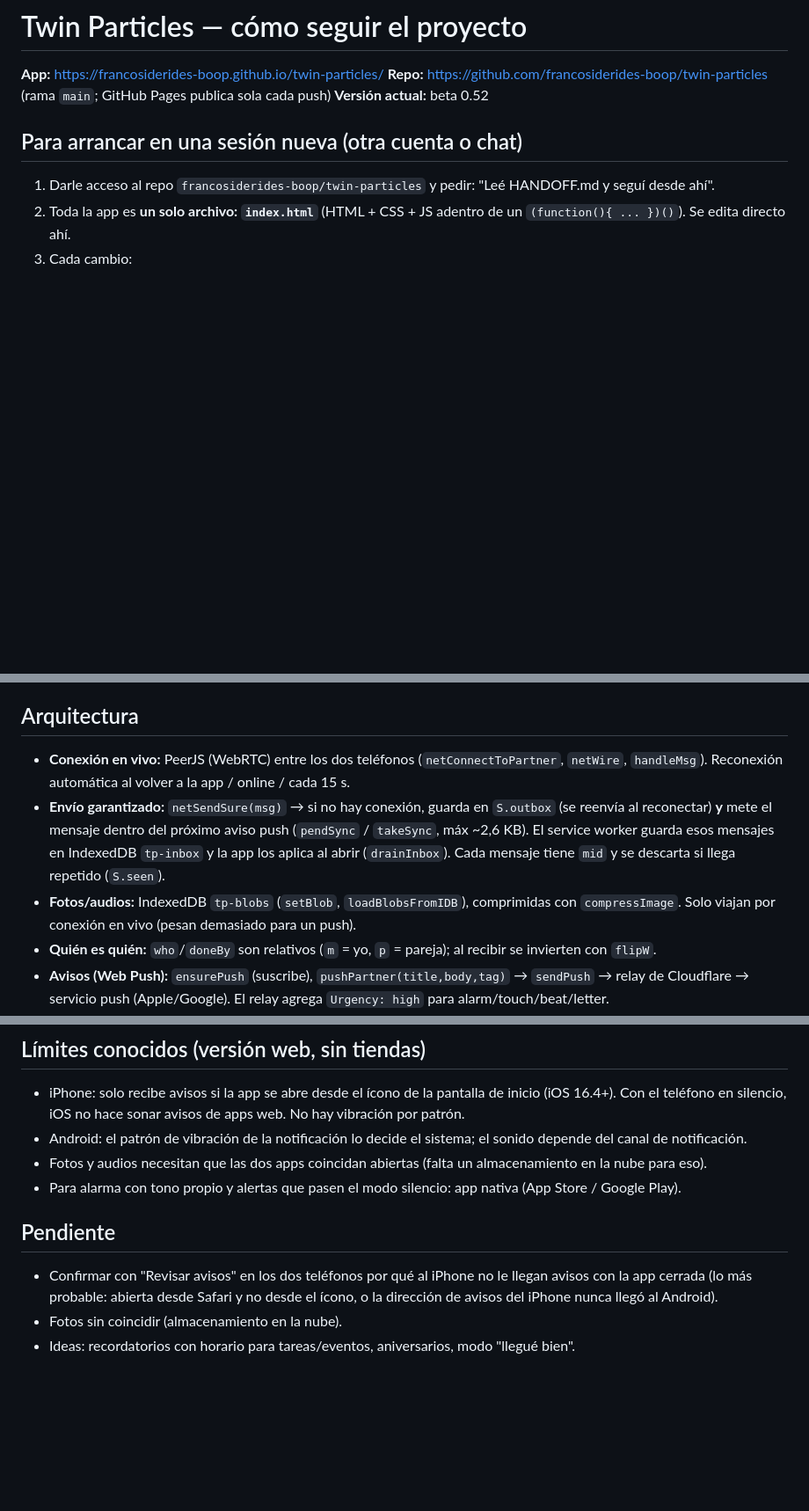
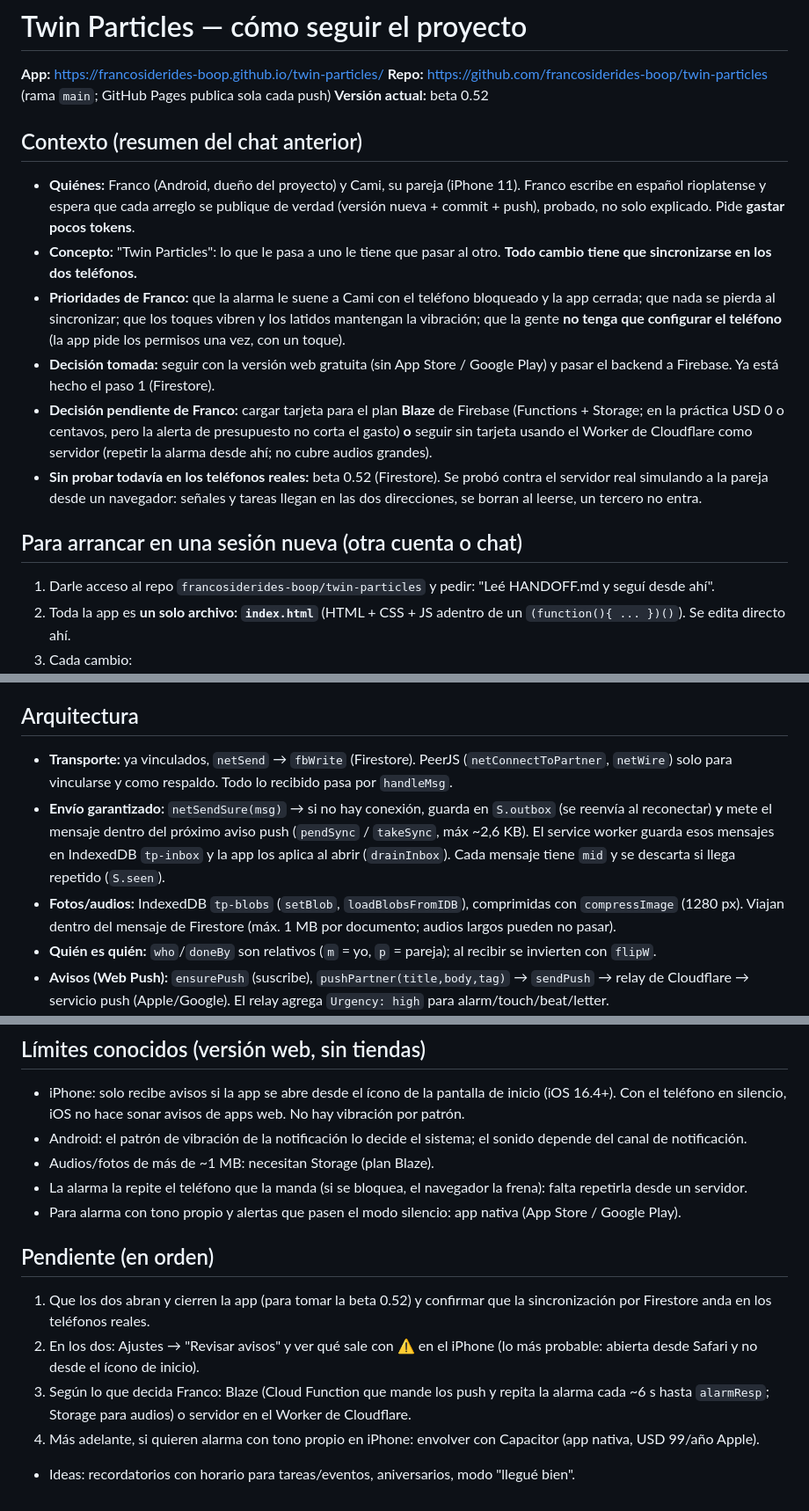
Before and after one commit to francosiderides-boop/twin-particles, a Markdown page: HANDOFF.md, 3 parts joined by grey strips. Shown at 88% size. Rendered like a GitHub page; blank space fills up the shorter version.

Commit message:
resumen del chat para seguir en otra sesión
Co-Authored-By: Claude Opus 5.5 <noreply@anthropic.com>
Claude-Session: https://claude.ai/code/session_018aafRssWWy7uFgkVWQwsfc

```diff
--- a/HANDOFF.md
+++ b/HANDOFF.md
@@ -3,6 +3,14 @@
 **App:** https://francosiderides-boop.github.io/twin-particles/
 **Repo:** https://github.com/francosiderides-boop/twin-particles (rama `main`; GitHub Pages publica sola cada push)
 **Versión actual:** beta 0.52
+
+## Contexto (resumen del chat anterior)
+- **Quiénes:** Franco (Android, dueño del proyecto) y Cami, su pareja (iPhone 11). Franco escribe en español rioplatense y espera que cada arreglo se publique de verdad (versión nueva + commit + push), probado, no solo explicado. Pide **gastar pocos tokens**.
+- **Concepto:** "Twin Particles": lo que le pasa a uno le tiene que pasar al otro. **Todo cambio tiene que sincronizarse en los dos teléfonos.**
+- **Prioridades de Franco:** que la alarma le suene a Cami con el teléfono bloqueado y la app cerrada; que nada se pierda al sincronizar; que los toques vibren y los latidos mantengan la vibración; que la gente **no tenga que configurar el teléfono** (la app pide los permisos una vez, con un toque).
+- **Decisión tomada:** seguir con la versión web gratuita (sin App Store / Google Play) y pasar el backend a Firebase. Ya está hecho el paso 1 (Firestore).
+- **Decisión pendiente de Franco:** cargar tarjeta para el plan **Blaze** de Firebase (Functions + Storage; en la práctica USD 0 o centavos, pero la alerta de presupuesto no corta el gasto) **o** seguir sin tarjeta usando el Worker de Cloudflare como servidor (repetir la alarma desde ahí; no cubre audios grandes).
+- **Sin probar todavía en los teléfonos reales:** beta 0.52 (Firestore). Se probó contra el servidor real simulando a la pareja desde un navegador: señales y tareas llegan en las dos direcciones, se borran al leerse, un tercero no entra.
 
 ## Para arrancar en una sesión nueva (otra cuenta o chat)
 1. Darle acceso al repo `francosiderides-boop/twin-particles` y pedir: "Leé HANDOFF.md y seguí desde ahí".
@@ -23,9 +31,9 @@
 - Pendiente (requiere plan Blaze): Cloud Functions que manden los push y repitan la alarma desde el servidor; Storage para fotos/audios grandes. Se puede desplegar desde Cloud Shell en la consola de Firebase.
 
 ## Arquitectura
-- **Conexión en vivo:** PeerJS (WebRTC) entre los dos teléfonos (`netConnectToPartner`, `netWire`, `handleMsg`). Reconexión automática al volver a la app / online / cada 15 s.
+- **Transporte:** ya vinculados, `netSend` → `fbWrite` (Firestore). PeerJS (`netConnectToPartner`, `netWire`) solo para vincularse y como respaldo. Todo lo recibido pasa por `handleMsg`.
 - **Envío garantizado:** `netSendSure(msg)` → si no hay conexión, guarda en `S.outbox` (se reenvía al reconectar) **y** mete el mensaje dentro del próximo aviso push (`pendSync` / `takeSync`, máx ~2,6 KB). El service worker guarda esos mensajes en IndexedDB `tp-inbox` y la app los aplica al abrir (`drainInbox`). Cada mensaje tiene `mid` y se descarta si llega repetido (`S.seen`).
-- **Fotos/audios:** IndexedDB `tp-blobs` (`setBlob`, `loadBlobsFromIDB`), comprimidas con `compressImage`. Solo viajan por conexión en vivo (pesan demasiado para un push).
+- **Fotos/audios:** IndexedDB `tp-blobs` (`setBlob`, `loadBlobsFromIDB`), comprimidas con `compressImage` (1280 px). Viajan dentro del mensaje de Firestore (máx. 1 MB por documento; audios largos pueden no pasar).
 - **Quién es quién:** `who`/`doneBy` son relativos (`m` = yo, `p` = pareja); al recibir se invierten con `flipW`.
 - **Avisos (Web Push):** `ensurePush` (suscribe), `pushPartner(title,body,tag)` → `sendPush` → relay de Cloudflare → servicio push (Apple/Google). El relay agrega `Urgency: high` para alarm/touch/beat/letter.
 - **Service worker (`sw.js`):** caché offline, muestra notificaciones, en iPhone **siempre** muestra una por push (si no, Safari corta los avisos), cada repetición de alarma es una notificación nueva con etiqueta única.
@@ -42,10 +50,13 @@
 ## Límites conocidos (versión web, sin tiendas)
 - iPhone: solo recibe avisos si la app se abre desde el ícono de la pantalla de inicio (iOS 16.4+). Con el teléfono en silencio, iOS no hace sonar avisos de apps web. No hay vibración por patrón.
 - Android: el patrón de vibración de la notificación lo decide el sistema; el sonido depende del canal de notificación.
-- Fotos y audios necesitan que las dos apps coincidan abiertas (falta un almacenamiento en la nube para eso).
+- Audios/fotos de más de ~1 MB: necesitan Storage (plan Blaze).
+- La alarma la repite el teléfono que la manda (si se bloquea, el navegador la frena): falta repetirla desde un servidor.
 - Para alarma con tono propio y alertas que pasen el modo silencio: app nativa (App Store / Google Play).
 
-## Pendiente
-- Confirmar con "Revisar avisos" en los dos teléfonos por qué al iPhone no le llegan avisos con la app cerrada (lo más probable: abierta desde Safari y no desde el ícono, o la dirección de avisos del iPhone nunca llegó al Android).
-- Fotos sin coincidir (almacenamiento en la nube).
+## Pendiente (en orden)
+1. Que los dos abran y cierren la app (para tomar la beta 0.52) y confirmar que la sincronización por Firestore anda en los teléfonos reales.
+2. En los dos: Ajustes → "Revisar avisos" y ver qué sale con ⚠️ en el iPhone (lo más probable: abierta desde Safari y no desde el ícono de inicio).
+3. Según lo que decida Franco: Blaze (Cloud Function que mande los push y repita la alarma cada ~6 s hasta `alarmResp`; Storage para audios) o servidor en el Worker de Cloudflare.
+4. Más adelante, si quieren alarma con tono propio en iPhone: envolver con Capacitor (app nativa, USD 99/año Apple).
 - Ideas: recordatorios con horario para tareas/eventos, aniversarios, modo "llegué bien".
```
